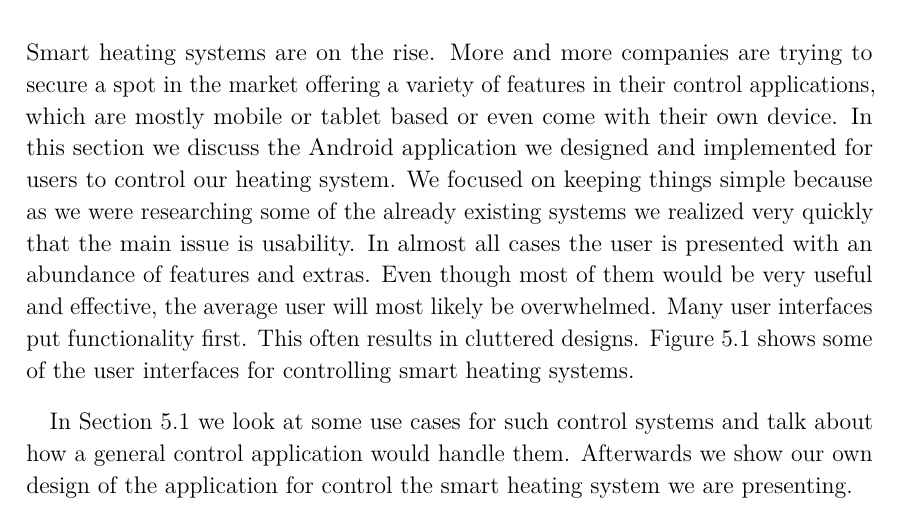
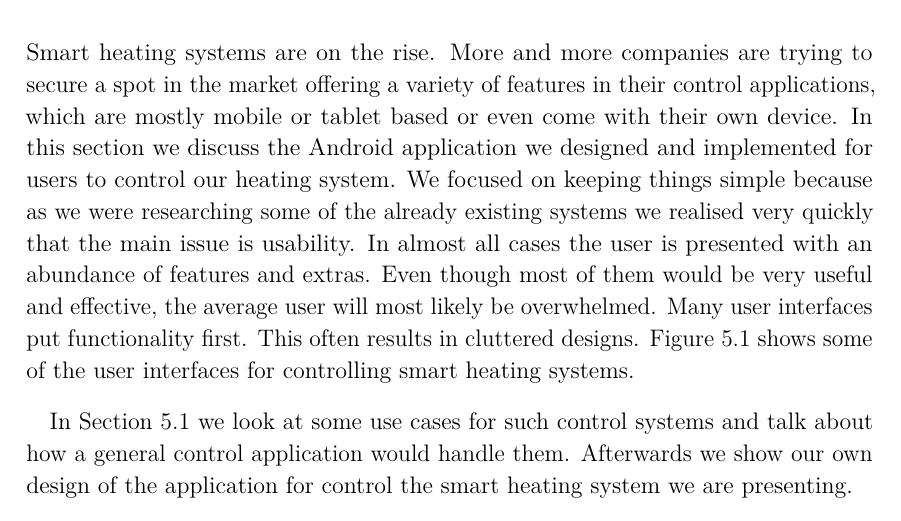
Before and after one commit to spiegelm/smart-heating-report, a LaTeX thesis (thesis.tex, which reads sections/mobile_app.tex): part of page 33 of 61, cut so that both start at the same text. Compiled offline with pdfLaTeX.

Commit message:
minor changes

```diff
--- a/sections/mobile_app.tex
+++ b/sections/mobile_app.tex
@@ -6,7 +6,7 @@
 \chapter{Mobile App}
 \label{sec:mobile_app}
 
-Smart heating systems are on the rise. More and more companies are trying to secure a spot in the market offering a variety of features in their control applications, which are mostly mobile or tablet based or even come with their own device. In this section we discuss the Android application we designed and implemented for users to control our heating system. We focused on keeping things simple because as we were researching some of the already existing systems we realized very quickly that the main issue is usability. In almost all cases the user is presented with an abundance of features and extras. Even though most of them would be very useful and effective, the average user will most likely be overwhelmed. Many user interfaces put functionality first. This often results in cluttered designs. Figure \ref{fig:smart_heating_apps} shows some of the user interfaces for controlling smart heating systems.
+Smart heating systems are on the rise. More and more companies are trying to secure a spot in the market offering a variety of features in their control applications, which are mostly mobile or tablet based or even come with their own device. In this section we discuss the Android application we designed and implemented for users to control our heating system. We focused on keeping things simple because as we were researching some of the already existing systems we realised very quickly that the main issue is usability. In almost all cases the user is presented with an abundance of features and extras. Even though most of them would be very useful and effective, the average user will most likely be overwhelmed. Many user interfaces put functionality first. This often results in cluttered designs. Figure \ref{fig:smart_heating_apps} shows some of the user interfaces for controlling smart heating systems.
 
 In Section \ref{sec:use_cases} we look at some use cases for such control systems and talk about how a general control application would handle them. Afterwards we show our own design of the application for control the smart heating system we are presenting.
 
```
